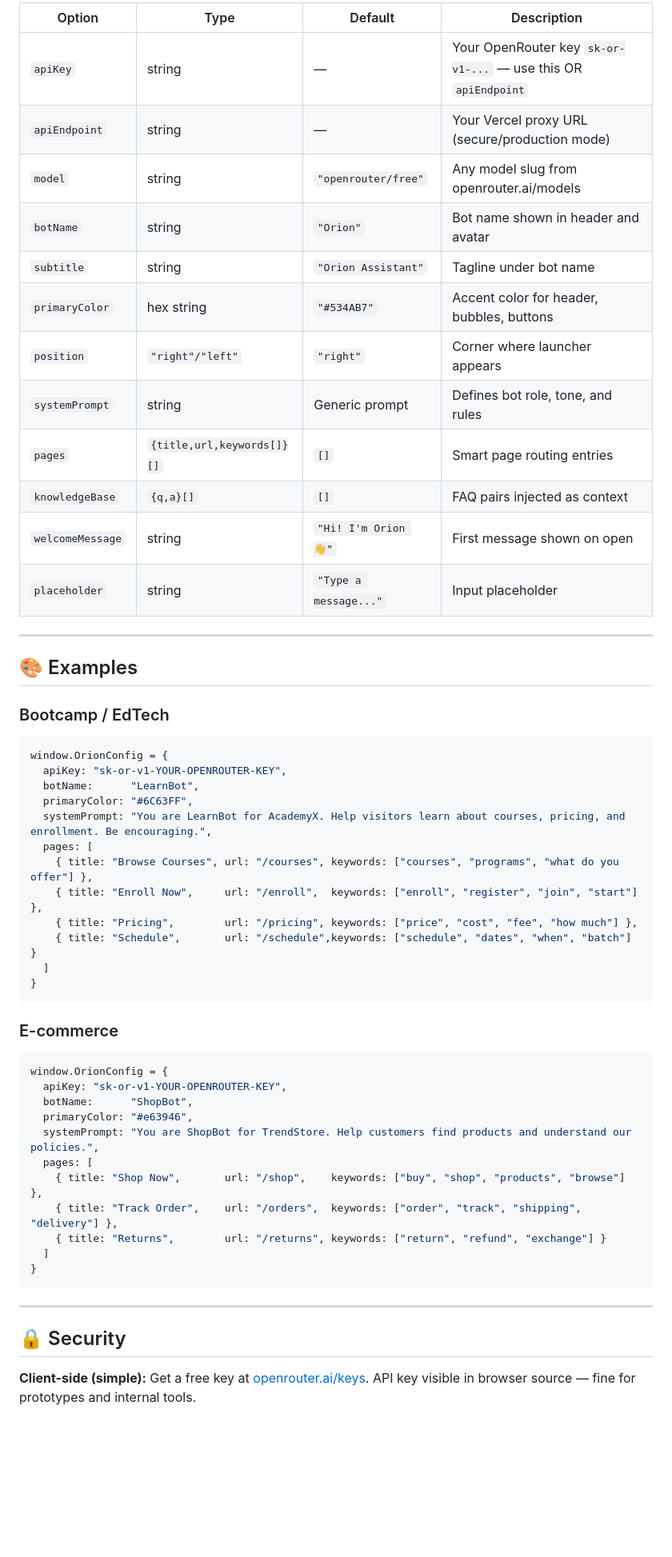
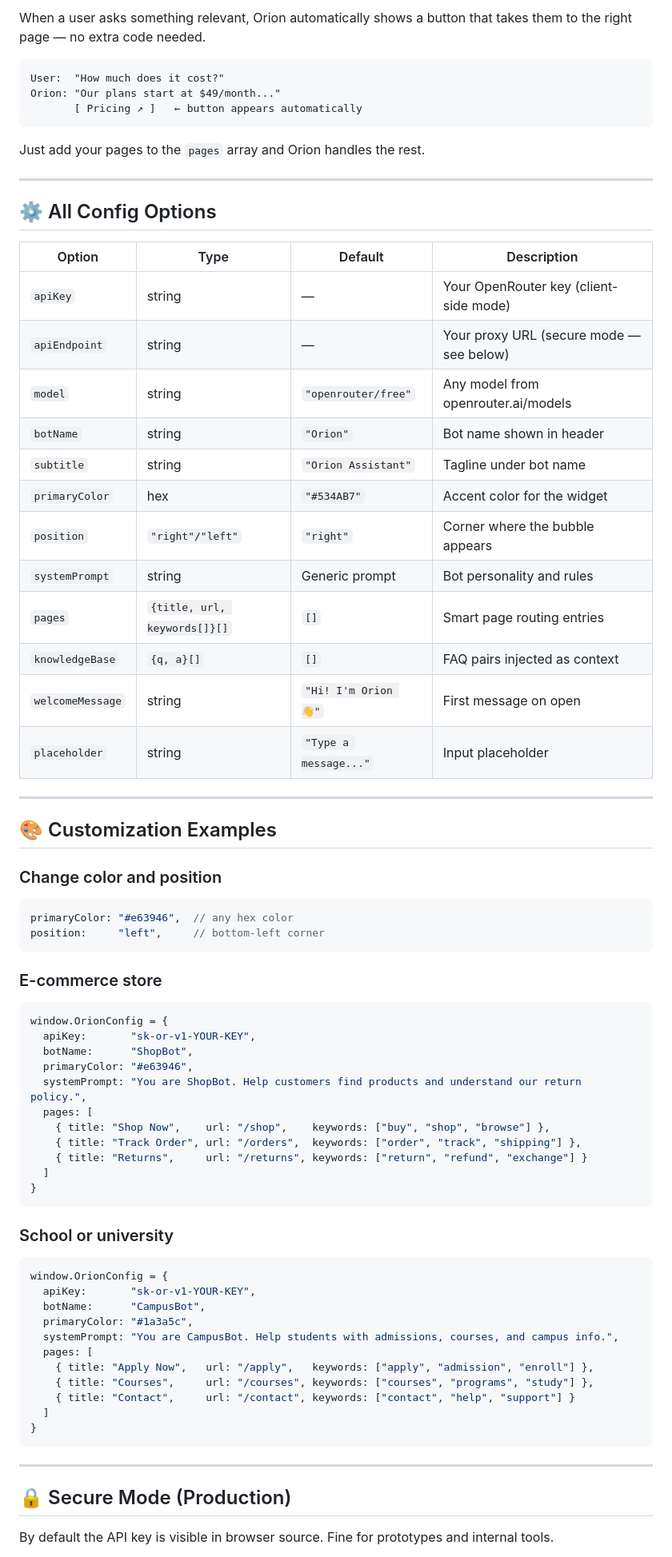
Before and after one commit to Rushadroomi/Orion-Assistant, a Markdown page: README.md, the part around one of its changes. Shown at 80% size. GitHub-like rendering; blank space fills up the shorter version.

Commit message:
docs: clean developer-friendly README with live demo link

````diff
--- a/README.md
+++ b/README.md
@@ -76,59 +46,76 @@ Orion: "You can sign up for the next batch starting June 9th!"
 
-| Option           | Type              | Default              | Description                                          |
-|------------------|-------------------|----------------------|------------------------------------------------------|
-| `apiKey`         | string            | —                    | Your OpenRouter key `sk-or-v1-...` — use this OR `apiEndpoint` |
-| `apiEndpoint`    | string            | —                    | Your Vercel proxy URL (secure/production mode)        |
-| `model`          | string            | `"openrouter/free"`  | Any model slug from openrouter.ai/models              |
-| `botName`        | string            | `"Orion"`            | Bot name shown in header and avatar                  |
-| `subtitle`       | string            | `"Orion Assistant"`  | Tagline under bot name                               |
-| `primaryColor`   | hex string        | `"#534AB7"`          | Accent color for header, bubbles, buttons            |
-| `position`       | `"right"/"left"`  | `"right"`            | Corner where launcher appears                        |
-| `systemPrompt`   | string            | Generic prompt       | Defines bot role, tone, and rules                    |
-| `pages`          | `{title,url,keywords[]}[]` | `[]`    | Smart page routing entries                           |
-| `knowledgeBase`  | `{q,a}[]`         | `[]`                 | FAQ pairs injected as context                        |
-| `welcomeMessage` | string            | `"Hi! I'm Orion 👋"` | First message shown on open                          |
-| `placeholder`    | string            | `"Type a message..."` | Input placeholder                                   |
+When a user asks something relevant, Orion automatically shows a button that takes them to the right page — no extra code needed.
+
+```
+User:  "How much does it cost?"
+Orion: "Our plans start at $49/month..."
+       [ Pricing ↗ ]   ← button appears automatically
+```
+
+Just add your pages to the `pages` array and Orion handles the rest.
 
 ---
 
-## 🎨 Examples
+## ⚙️ All Config Options
 
-### Bootcamp / EdTech
+| Option | Type | Default | Description |
+|---|---|---|---|
+| `apiKey` | string | — | Your OpenRouter key (client-side mode) |
+| `apiEndpoint` | string | — | Your proxy URL (secure mode — see below) |
+| `model` | string | `"openrouter/free"` | Any model from openrouter.ai/models |
+| `botName` | string | `"Orion"` | Bot name shown in header |
+| `subtitle` | string | `"Orion Assistant"` | Tagline under bot name |
+| `primaryColor` | hex | `"#534AB7"` | Accent color for the widget |
+| `position` | `"right"/"left"` | `"right"` | Corner where the bubble appears |
+| `systemPrompt` | string | Generic prompt | Bot personality and rules |
+| `pages` | `{title, url, keywords[]}[]` | `[]` | Smart page routing entries |
+| `knowledgeBase` | `{q, a}[]` | `[]` | FAQ pairs injected as context |
+| `welcomeMessage` | string | `"Hi! I'm Orion 👋"` | First message on open |
+| `placeholder` | string | `"Type a message..."` | Input placeholder |
 
+---
+
+## 🎨 Customization Examples
+
+### Change color and position
+```js
+primaryColor: "#e63946",  // any hex color
+position:     "left",     // bottom-left corner
+```
+
+### E-commerce store
 ```js
 window.OrionConfig = {
-  apiKey: "sk-or-v1-YOUR-OPENROUTER-KEY",
-  botName:      "LearnBot",
-  primaryColor: "#6C63FF",
-  systemPrompt: "You are LearnBot for AcademyX. Help visitors learn about courses, pricing, and enrollment. Be encouraging.",
+  apiKey:       "sk-or-v1-YOUR-KEY",
+  botName:      "ShopBot",
+  primaryColor: "#e63946",
+  systemPrompt: "You are ShopBot. Help customers find products and understand our return policy.",
   pages: [
-    { title: "Browse Courses", url: "/courses", keywords: ["courses", "programs", "what do you offer"] },
-    { title: "Enroll Now",     url: "/enroll",  keywords: ["enroll", "register", "join", "start"] },
-    { title: "Pricing",        url: "/pricing", keywords: ["price", "cost", "fee", "how much"] },
-    { title: "Schedule",       url: "/schedule",keywords: ["schedule", "dates", "when", "batch"] }
+    { title: "Shop Now",    url: "/shop",    keywords: ["buy", "shop", "browse"] },
+    { title: "Track Order", url: "/orders",  keywords: ["order", "track", "shipping"] },
+    { title: "Returns",     url: "/returns", keywords: ["return", "refund", "exchange"] }
   ]
 }
 ```
 
-### E-commerce
-
+### School or university
 ```js
 window.OrionConfig = {
-  apiKey: "sk-or-v1-YOUR-OPENROUTER-KEY",
-  botName:      "ShopBot",
-  primaryColor: "#e63946",
-  systemPrompt: "You are ShopBot for TrendStore. Help customers find products and understand our policies.",
+  apiKey:       "sk-or-v1-YOUR-KEY",
+  botName:      "CampusBot",
+  primaryColor: "#1a3a5c",
+  systemPrompt: "You are CampusBot. Help students with admissions, courses, and campus info.",
   pages: [
-    { title: "Shop Now",       url: "/shop",    keywords: ["buy", "shop", "products", "browse"] },
-    { title: "Track Order",    url: "/orders",  keywords: ["order", "track", "shipping", "delivery"] },
-    { title: "Returns",        url: "/returns", keywords: ["return", "refund", "exchange"] }
+    { title: "Apply Now",   url: "/apply",   keywords: ["apply", "admission", "enroll"] },
+    { title: "Courses",     url: "/courses", keywords: ["courses", "programs", "study"] },
+    { title: "Contact",     url: "/contact", keywords: ["contact", "help", "support"] }
   ]
 }
 ```
 
 ---
 
-## 🔒 Security
+## 🔒 Secure Mode (Production)
 
-**Client-side (simple):** Get a free key at [openrouter.ai/keys](https://openrouter.ai/keys). API key visible in browser source — fine for prototypes and internal tools.
+By default the API key is visible in browser source. Fine for prototypes and internal tools.
 
````
Also changed, not shown: other parts of README.md (+49 -67 lines).
